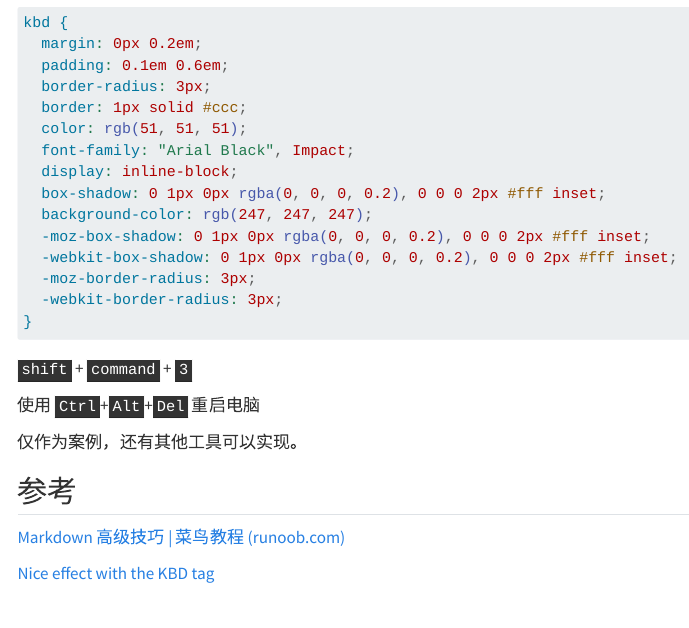
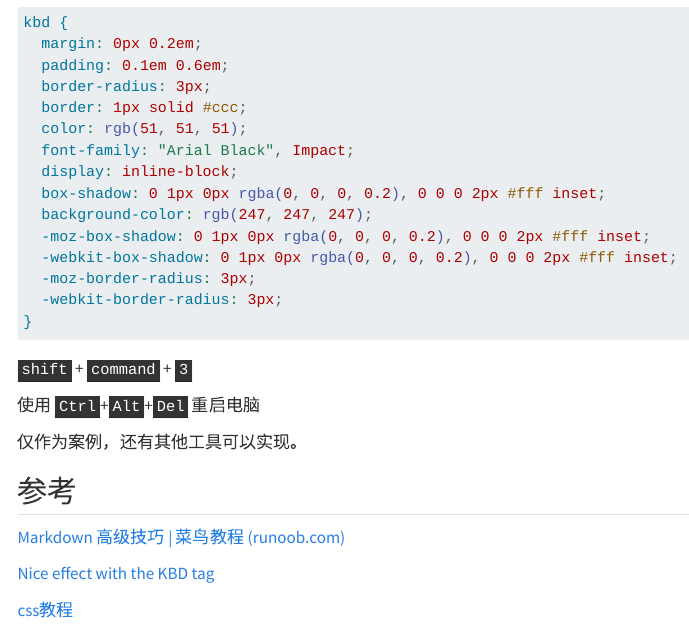
Before and after one commit to StarryOdyssey/Notes, a Quarto document (keyviz.qmd): the page in a window 1100 px wide, from 600 px down. Rendered offline with R 4.5, knitr and Pandoc in place of Quarto, with nearby package versions; menus at the side of the page are left out.

Commit message:
Update keyviz.qmd

```diff
--- a/keyviz.qmd
+++ b/keyviz.qmd
@@ -62,3 +62,5 @@ kbd {
 [Markdown 高级技巧 \| 菜鸟教程 (runoob.com)](https://www.runoob.com/markdown/md-advance.html)
 
 [Nice effect with the KBD tag](https://www.rgagnon.com/jsdetails/js-nice-effect-the-KBD-tag.html)
+
+[css教程](https://www.runoob.com/css/css-tutorial.html)
```
